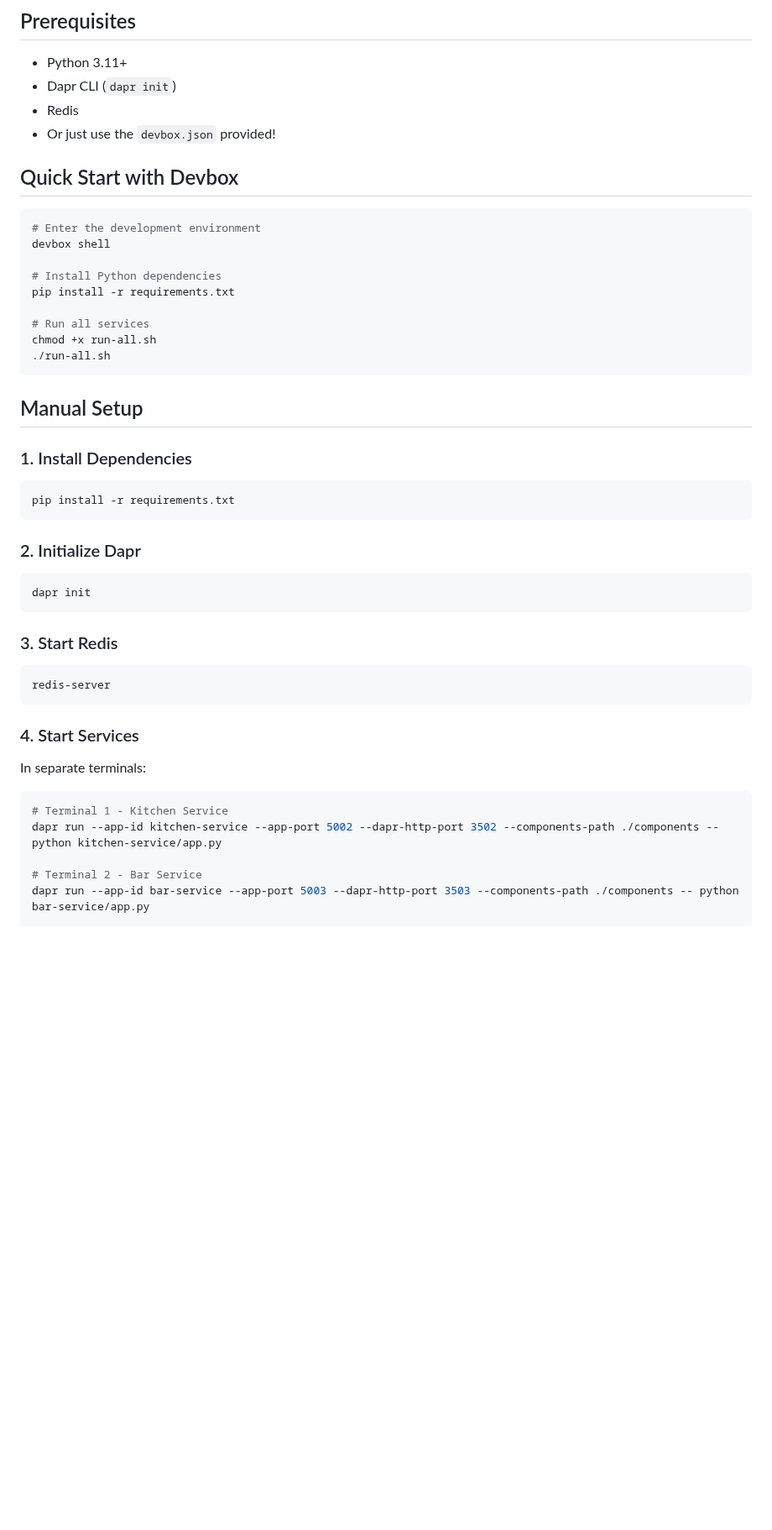
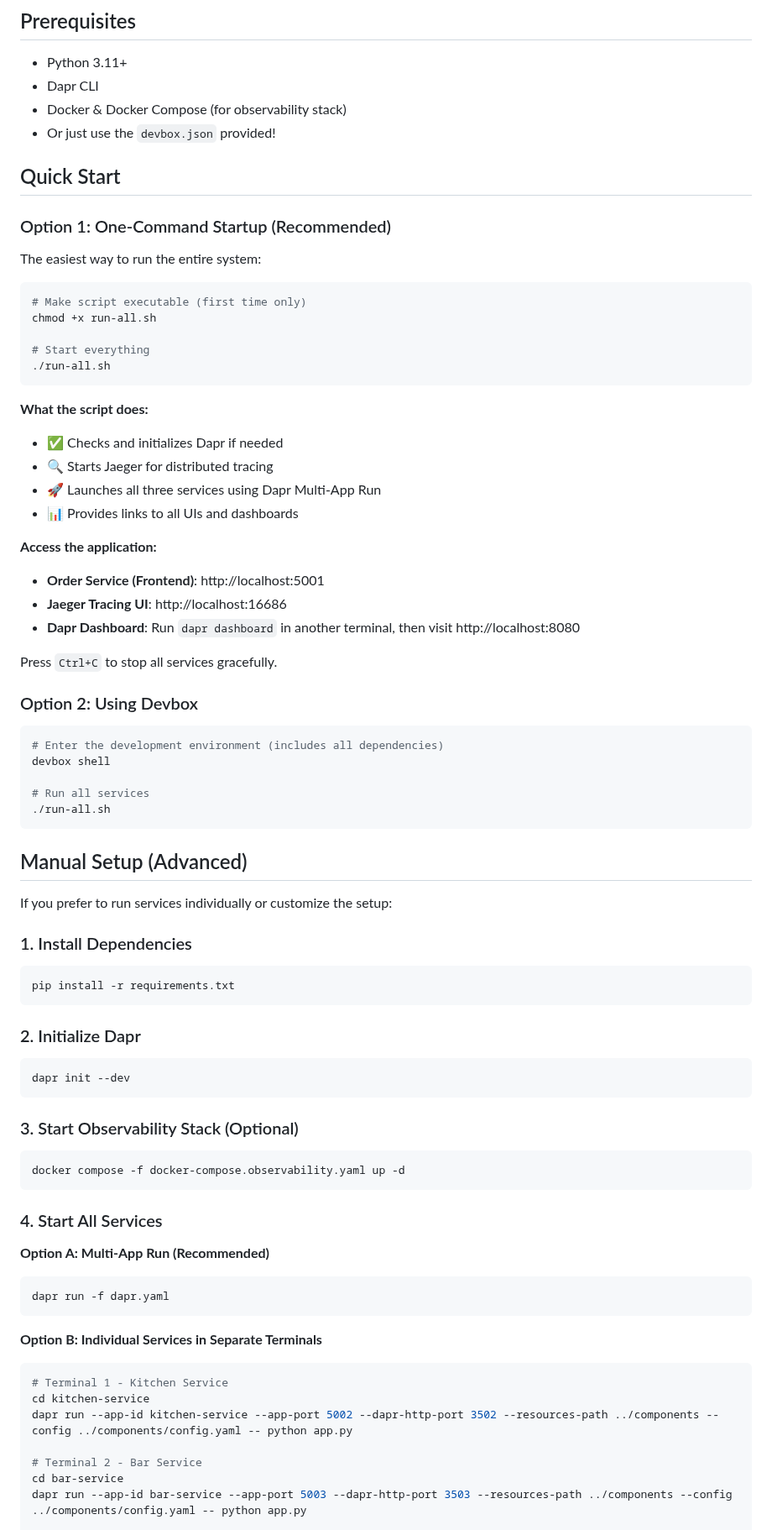
Before and after one commit to SantoDE/dapr-food-demo, a Markdown page: README.md, the part around one of its changes. Shown at 84% size. Drawn GitHub-style; blank space fills up the shorter version.

Commit message:
clearer readme

````diff
--- a/README.md
+++ b/README.md
@@ -32,25 +32,50 @@ A microservices demo application showcasing Dapr building blocks with a fun burg
 ## Prerequisites
 
 - Python 3.11+
-- Dapr CLI (`dapr init`)
-- Redis
+- Dapr CLI
+- Docker & Docker Compose (for observability stack)
 - Or just use the `devbox.json` provided!
 
-## Quick Start with Devbox
+## Quick Start
+
+### Option 1: One-Command Startup (Recommended)
+
+The easiest way to run the entire system:
 
 ```bash
-# Enter the development environment
-devbox shell
+# Make script executable (first time only)
+chmod +x run-all.sh
 
-# Install Python dependencies
-pip install -r requirements.txt
-
-# Run all services
-chmod +x run-all.sh
+# Start everything
 ./run-all.sh
 ```
 
-## Manual Setup
+**What the script does:**
+- ✅ Checks and initializes Dapr if needed
+- 🔍 Starts Jaeger for distributed tracing
+- 🚀 Launches all three services using Dapr Multi-App Run
+- 📊 Provides links to all UIs and dashboards
+
+**Access the application:**
+- **Order Service (Frontend)**: http://localhost:5001
+- **Jaeger Tracing UI**: http://localhost:16686
+- **Dapr Dashboard**: Run `dapr dashboard` in another terminal, then visit http://localhost:8080
+
+Press `Ctrl+C` to stop all services gracefully.
+
+### Option 2: Using Devbox
+
+```bash
+# Enter the development environment (includes all dependencies)
+devbox shell
+
+# Run all services
+./run-all.sh
+```
+
+## Manual Setup (Advanced)
+
+If you prefer to run services individually or customize the setup:
 
 ### 1. Install Dependencies
 
@@ -61,24 +86,32 @@ pip install -r requirements.txt
 ### 2. Initialize Dapr
 
 ```bash
-dapr init
+dapr init --dev
 ```
 
-### 3. Start Redis
+### 3. Start Observability Stack (Optional)
 
 ```bash
-redis-server
+docker compose -f docker-compose.observability.yaml up -d
 ```
 
-### 4. Start Services
+### 4. Start All Services
 
-In separate terminals:
+**Option A: Multi-App Run (Recommended)**
+
+```bash
+dapr run -f dapr.yaml
+```
+
+**Option B: Individual Services in Separate Terminals**
 
 ```bash
 # Terminal 1 - Kitchen Service
-dapr run --app-id kitchen-service --app-port 5002 --dapr-http-port 3502 --components-path ./components -- python kitchen-service/app.py
+cd kitchen-service
+dapr run --app-id kitchen-service --app-port 5002 --dapr-http-port 3502 --resources-path ../components --config ../components/config.yaml -- python app.py
 
 # Terminal 2 - Bar Service
-dapr run --app-id bar-service --app-port 5003 --dapr-http-port 3503 --components-path ./components -- python bar-service/app.py
+cd bar-service
+dapr run --app-id bar-service --app-port 5003 --dapr-http-port 3503 --resources-path ../components --config ../components/config.yaml -- python app.py
 
 # Terminal 3 - Order Service (Frontend)
````
Also changed, not shown: other parts of README.md (+2 -1 lines).
